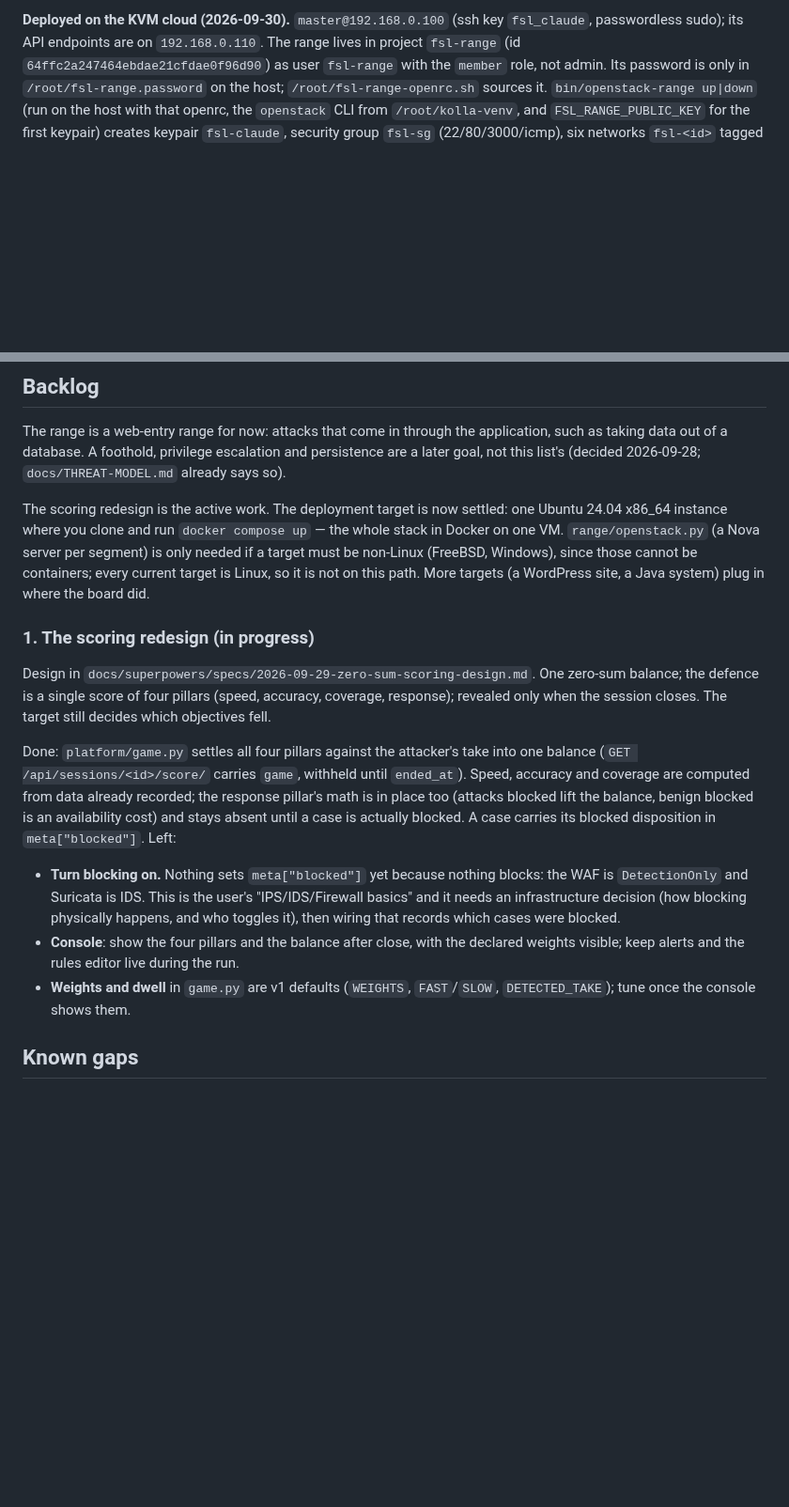
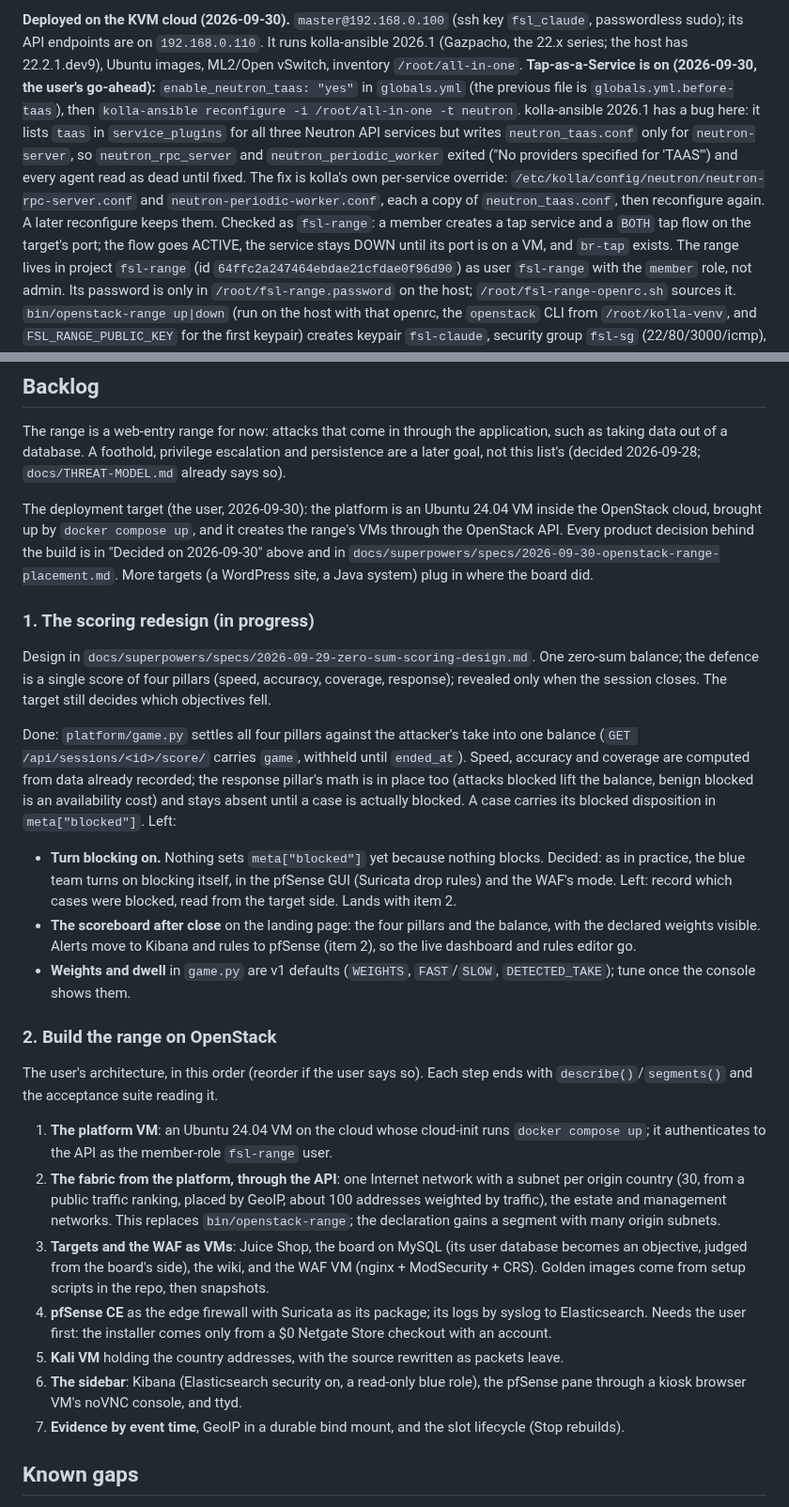
Before and after one commit to Nekonic/fsl-project-mvp, a Markdown page: docs/STATE.md, 2 parts joined by grey strips. Shown at 94% size. Rendered like a GitHub page; blank space fills up the shorter version.

```diff
--- a/docs/STATE.md
+++ b/docs/STATE.md
@@ -132,6 +132,22 @@ tagged networks, and keeps fixed IPv4 addresses.
 
 **Deployed on the KVM cloud (2026-09-30).** `master@192.168.0.100` (ssh key
 `fsl_claude`, passwordless sudo); its API endpoints are on `192.168.0.110`.
+It runs kolla-ansible 2026.1 (Gazpacho, the 22.x series; the host has
+22.2.1.dev9), Ubuntu images, ML2/Open vSwitch, inventory `/root/all-in-one`.
+**Tap-as-a-Service is on (2026-09-30, the user's go-ahead):**
+`enable_neutron_taas: "yes"` in `globals.yml` (the previous file is
+`globals.yml.before-taas`), then `kolla-ansible reconfigure -i
+/root/all-in-one -t neutron`. kolla-ansible 2026.1 has a bug here: it lists
+`taas` in `service_plugins` for all three Neutron API services but writes
+`neutron_taas.conf` only for `neutron-server`, so `neutron_rpc_server` and
+`neutron_periodic_worker` exited ("No providers specified for 'TAAS'") and
+every agent read as dead until fixed. The fix is kolla's own per-service
+override: `/etc/kolla/config/neutron/neutron-rpc-server.conf` and
+`neutron-periodic-worker.conf`, each a copy of `neutron_taas.conf`, then
+reconfigure again. A later reconfigure keeps them. Checked as `fsl-range`: a
+member creates a tap service and a `BOTH` tap flow on the target's port; the
+flow goes ACTIVE, the service stays DOWN until its port is on a VM, and
+`br-tap` exists.
 The range lives in project `fsl-range` (id `64ffc2a247464ebdae21cfdae0f96d90`)
 as user `fsl-range` with the `member` role, not admin. Its password is only in
 `/root/fsl-range.password` on the host; `/root/fsl-range-openrc.sh` sources
@@ -241,13 +306,12 @@ application, such as taking data out of a database. A foothold, privilege
 escalation and persistence are a later goal, not this list's (decided
 2026-09-28; `docs/THREAT-MODEL.md` already says so).
 
-The scoring redesign is the active work. The deployment target is now settled:
-one Ubuntu 24.04 x86_64 instance where you clone and run `docker compose up` —
-the whole stack in Docker on one VM. `range/openstack.py` (a Nova server per
-segment) is only needed if a target must be non-Linux (FreeBSD, Windows), since
-those cannot be containers; every current target is Linux, so it is not on this
-path. More targets (a WordPress site, a Java system) plug in where the board
-did.
+The deployment target (the user, 2026-09-30): the platform is an Ubuntu 24.04
+VM inside the OpenStack cloud, brought up by `docker compose up`, and it
+creates the range's VMs through the OpenStack API. Every product decision
+behind the build is in "Decided on 2026-09-30" above and in
+`docs/superpowers/specs/2026-09-30-openstack-range-placement.md`. More targets
+(a WordPress site, a Java system) plug in where the board did.
 
 ### 1. The scoring redesign (in progress)
 
@@ -264,14 +328,41 @@ balance, benign blocked is an availability cost) and stays absent until a case
 is actually blocked. A case carries its blocked disposition in `meta["blocked"]`.
 Left:
 - **Turn blocking on.** Nothing sets `meta["blocked"]` yet because nothing
-  blocks: the WAF is `DetectionOnly` and Suricata is IDS. This is the user's
-  "IPS/IDS/Firewall basics" and it needs an infrastructure decision (how
-  blocking physically happens, and who toggles it), then wiring that records
-  which cases were blocked.
-- **Console**: show the four pillars and the balance after close, with the
-  declared weights visible; keep alerts and the rules editor live during the run.
+  blocks. Decided: as in practice, the blue team turns on blocking itself, in
+  the pfSense GUI (Suricata drop rules) and the WAF's mode. Left: record which
+  cases were blocked, read from the target side. Lands with item 2.
+- **The scoreboard after close** on the landing page: the four pillars and the
+  balance, with the declared weights visible. Alerts move to Kibana and rules
+  to pfSense (item 2), so the live dashboard and rules editor go.
 - **Weights and dwell** in `game.py` are v1 defaults (`WEIGHTS`, `FAST`/`SLOW`,
   `DETECTED_TAKE`); tune once the console shows them.
+
+### 2. Build the range on OpenStack
+
+The user's architecture, in this order (reorder if the user says so). Each
+step ends with `describe()`/`segments()` and the acceptance suite reading it.
+
+1. **The platform VM**: an Ubuntu 24.04 VM on the cloud whose cloud-init runs
+   `docker compose up`; it authenticates to the API as the member-role
+   `fsl-range` user.
+2. **The fabric from the platform, through the API**: one Internet network
+   with a subnet per origin country (30, from a public traffic ranking, placed
+   by GeoIP, about 100 addresses weighted by traffic), the estate and
+   management networks. This replaces `bin/openstack-range`; the declaration
+   gains a segment with many origin subnets.
+3. **Targets and the WAF as VMs**: Juice Shop, the board on MySQL (its user
+   database becomes an objective, judged from the board's side), the wiki,
+   and the WAF VM (nginx + ModSecurity + CRS). Golden images come from setup
+   scripts in the repo, then snapshots.
+4. **pfSense CE** as the edge firewall with Suricata as its package; its logs
+   by syslog to Elasticsearch. Needs the user first: the installer comes only
+   from a $0 Netgate Store checkout with an account.
+5. **Kali VM** holding the country addresses, with the source rewritten as
+   packets leave.
+6. **The sidebar**: Kibana (Elasticsearch security on, a read-only blue role),
+   the pfSense pane through a kiosk browser VM's noVNC console, and ttyd.
+7. **Evidence by event time**, GeoIP in a durable bind mount, and the slot
+   lifecycle (Stop rebuilds).
 
 ## Known gaps
 
```
Also changed, not shown: other parts of docs/STATE.md (+87 -38 lines), 2 other files.
